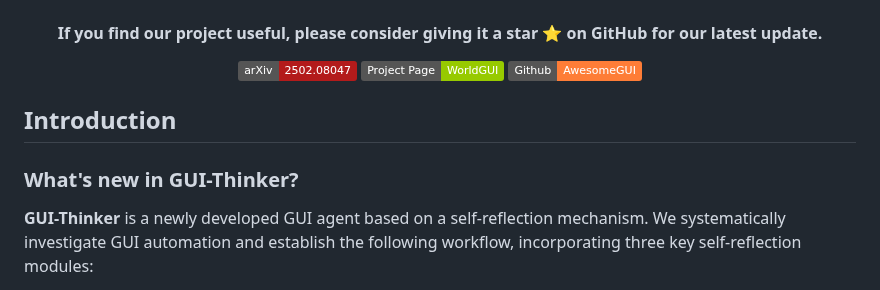
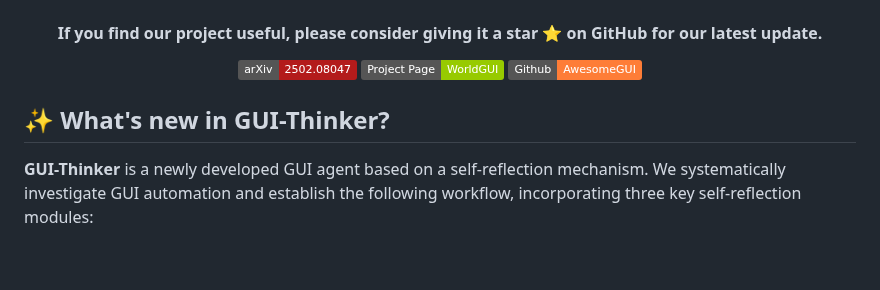
Before and after one commit to showlab/WorldGUI, a Markdown page: README.md, the part around the change. Rendered like a GitHub page; badges without logos; blank space fills up the shorter version.

```diff
--- a/README.md
+++ b/README.md
@@ -24,13 +24,12 @@
 - Comprehensive Documentation: Detailed guides and usage examples to help you understand and leverage the full capabilities of the project.
 - Regular Updates: Our project is actively maintained, with new features and bug fixes released regularly. -->
 
-## Introduction
 
 
 <!-- <details> -->
 <!-- <summary style="font-size:18px">What is the GUI-Thinker?</summary> -->
 
-### What's new in GUI-Thinker?
+## ✨ What's new in GUI-Thinker?
 
 **GUI-Thinker** is a newly developed GUI agent based on a self-reflection mechanism. We systematically investigate GUI automation and establish the following workflow, incorporating three key self-reflection modules:
 
```
